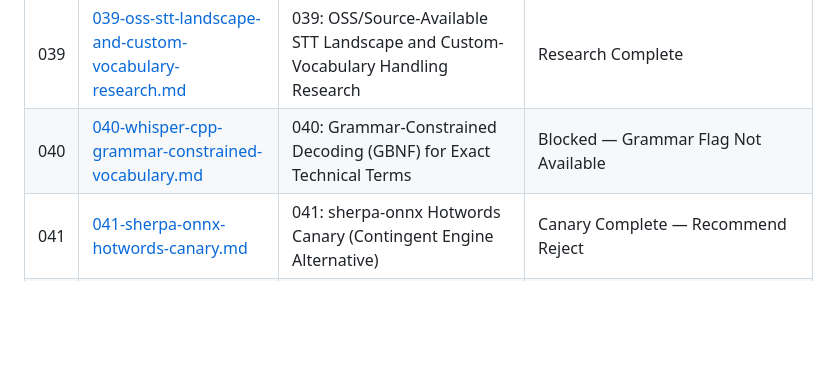
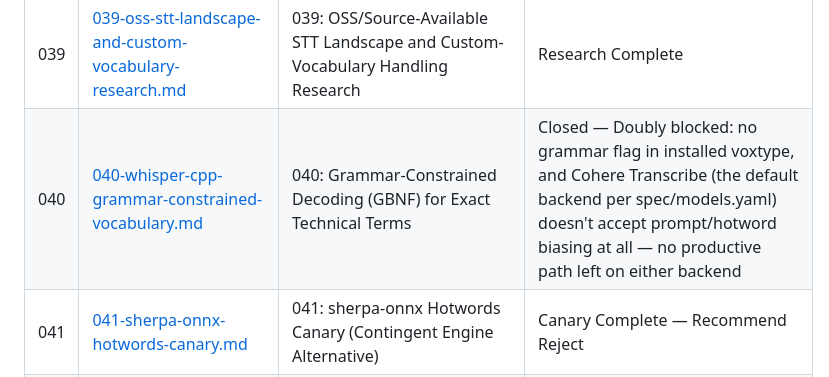
Before and after one commit to ubunatic/voxi, a Markdown page: issues/README.md, the part around the change. Rendered like a GitHub page; blank space fills up the shorter version.

```diff
--- a/issues/README.md
+++ b/issues/README.md
@@ -21,7 +21,7 @@
 | 037 | [037-code-quality-and-test-coverage-roadmap.md](037-code-quality-and-test-coverage-roadmap.md) | 037: Comprehensive Code Quality, Test Coverage, and Modularization Plan | Open |
 | 038 | [038-vocabulary-feedback-command.md](038-vocabulary-feedback-command.md) | 038: Vocabulary Feedback Command | Closed — resolved in cb8b214 |
 | 039 | [039-oss-stt-landscape-and-custom-vocabulary-research.md](039-oss-stt-landscape-and-custom-vocabulary-research.md) | 039: OSS/Source-Available STT Landscape and Custom-Vocabulary Handling Research | Research Complete |
-| 040 | [040-whisper-cpp-grammar-constrained-vocabulary.md](040-whisper-cpp-grammar-constrained-vocabulary.md) | 040: Grammar-Constrained Decoding (GBNF) for Exact Technical Terms | Blocked — Grammar Flag Not Available |
+| 040 | [040-whisper-cpp-grammar-constrained-vocabulary.md](040-whisper-cpp-grammar-constrained-vocabulary.md) | 040: Grammar-Constrained Decoding (GBNF) for Exact Technical Terms | Closed — Doubly blocked: no grammar flag in installed voxtype, and Cohere Transcribe (the default backend per spec/models.yaml) doesn't accept prompt/hotword biasing at all — no productive path left on either backend |
 | 041 | [041-sherpa-onnx-hotwords-canary.md](041-sherpa-onnx-hotwords-canary.md) | 041: sherpa-onnx Hotwords Canary (Contingent Engine Alternative) | Canary Complete — Recommend Reject |
 | 042 | [042-private-dev-sample-recorder.md](042-private-dev-sample-recorder.md) | 042: Private Development Sample Recorder (Named Utterance + Corrected Text) | Implemented |
 | 043 | [043-assistive-config-summary-command.md](043-assistive-config-summary-command.md) | 043: Combined Assistive-Feedback Config Summary Command | Implemented |
```
Also changed, not shown: issues/040-whisper-cpp-grammar-constrained-vocabulary.md (+1 -1 lines).
